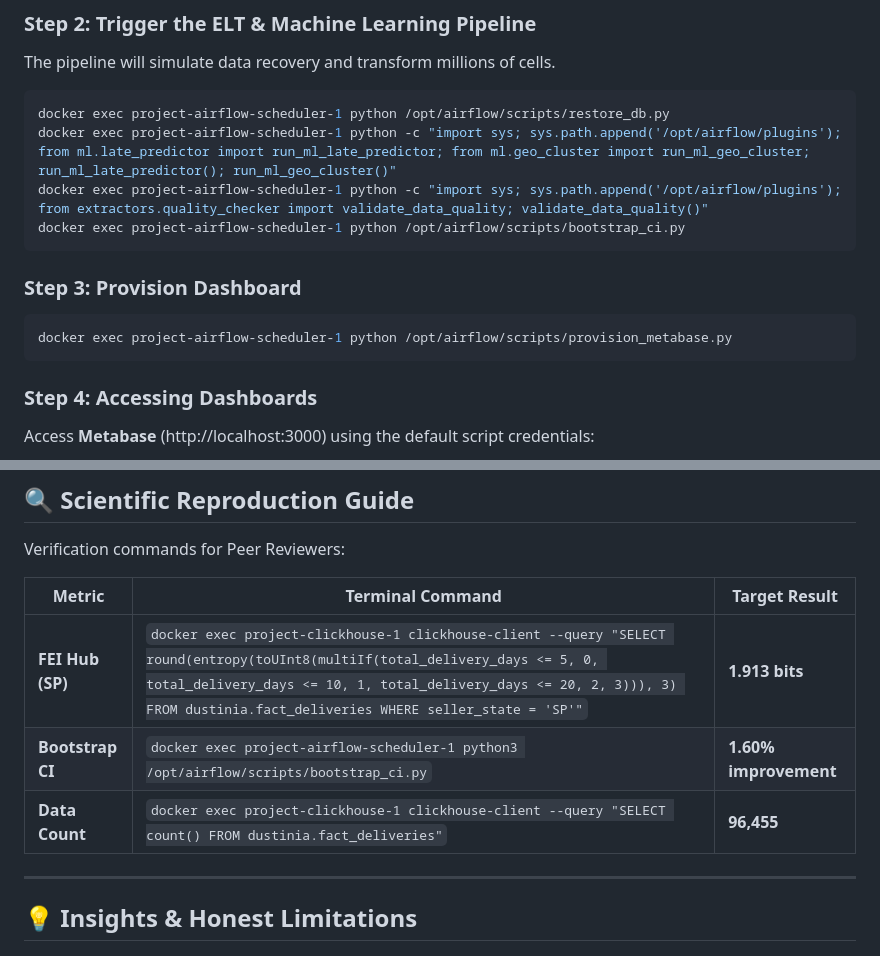
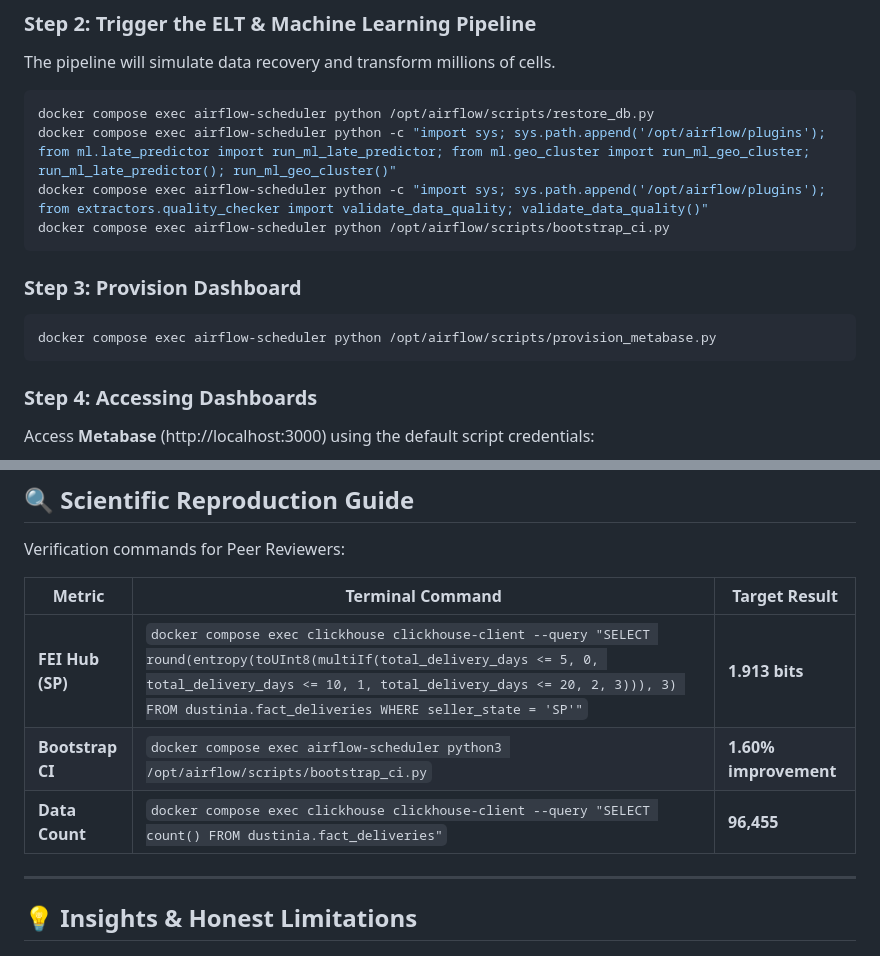
Before and after one commit to Reiii0-0/DeliveryForensics, a Markdown page: README.md, 2 parts joined by grey strips. Drawn GitHub-style.

Commit message:
docs: remove cd project/ and use agnostic docker compose exec

````diff
--- a/README.md
+++ b/README.md
@@ -387,15 +387,15 @@ This script validates the environment, builds Docker images, and ensures all con
 ### Step 2: Trigger the ELT & Machine Learning Pipeline
 The pipeline will simulate data recovery and transform millions of cells.
 ```bash
-docker exec project-airflow-scheduler-1 python /opt/airflow/scripts/restore_db.py
-docker exec project-airflow-scheduler-1 python -c "import sys; sys.path.append('/opt/airflow/plugins'); from ml.late_predictor import run_ml_late_predictor; from ml.geo_cluster import run_ml_geo_cluster; run_ml_late_predictor(); run_ml_geo_cluster()"
-docker exec project-airflow-scheduler-1 python -c "import sys; sys.path.append('/opt/airflow/plugins'); from extractors.quality_checker import validate_data_quality; validate_data_quality()"
-docker exec project-airflow-scheduler-1 python /opt/airflow/scripts/bootstrap_ci.py
+docker compose exec airflow-scheduler python /opt/airflow/scripts/restore_db.py
+docker compose exec airflow-scheduler python -c "import sys; sys.path.append('/opt/airflow/plugins'); from ml.late_predictor import run_ml_late_predictor; from ml.geo_cluster import run_ml_geo_cluster; run_ml_late_predictor(); run_ml_geo_cluster()"
+docker compose exec airflow-scheduler python -c "import sys; sys.path.append('/opt/airflow/plugins'); from extractors.quality_checker import validate_data_quality; validate_data_quality()"
+docker compose exec airflow-scheduler python /opt/airflow/scripts/bootstrap_ci.py
 ```
 
 ### Step 3: Provision Dashboard
 ```bash
-docker exec project-airflow-scheduler-1 python /opt/airflow/scripts/provision_metabase.py
+docker compose exec airflow-scheduler python /opt/airflow/scripts/provision_metabase.py
 ```
 
 ### Step 4: Accessing Dashboards
@@ -411,9 +411,9 @@ Verification commands for Peer Reviewers:
 
 | Metric | Terminal Command | Target Result |
 |---|---|---|
-| **FEI Hub (SP)** | `docker exec project-clickhouse-1 clickhouse-client --query "SELECT round(entropy(toUInt8(multiIf(total_delivery_days <= 5, 0, total_delivery_days <= 10, 1, total_delivery_days <= 20, 2, 3))), 3) FROM dustinia.fact_deliveries WHERE seller_state = 'SP'"` | **1.913 bits** |
-| **Bootstrap CI** | `docker exec project-airflow-scheduler-1 python3 /opt/airflow/scripts/bootstrap_ci.py` | **1.60% improvement** |
-| **Data Count** | `docker exec project-clickhouse-1 clickhouse-client --query "SELECT count() FROM dustinia.fact_deliveries"` | **96,455** |
+| **FEI Hub (SP)** | `docker compose exec clickhouse clickhouse-client --query "SELECT round(entropy(toUInt8(multiIf(total_delivery_days <= 5, 0, total_delivery_days <= 10, 1, total_delivery_days <= 20, 2, 3))), 3) FROM dustinia.fact_deliveries WHERE seller_state = 'SP'"` | **1.913 bits** |
+| **Bootstrap CI** | `docker compose exec airflow-scheduler python3 /opt/airflow/scripts/bootstrap_ci.py` | **1.60% improvement** |
+| **Data Count** | `docker compose exec clickhouse clickhouse-client --query "SELECT count() FROM dustinia.fact_deliveries"` | **96,455** |
 
 ---
 
````
